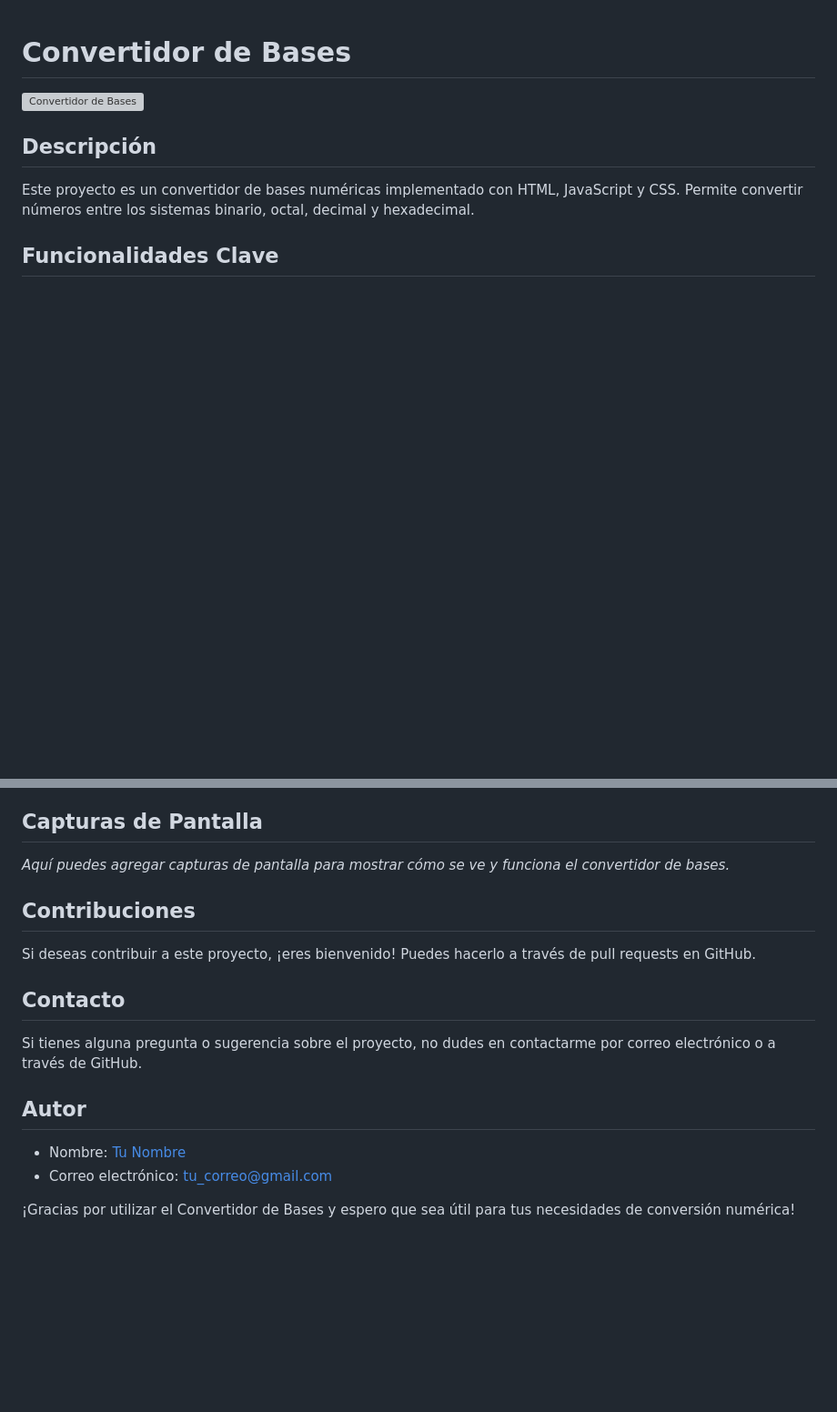
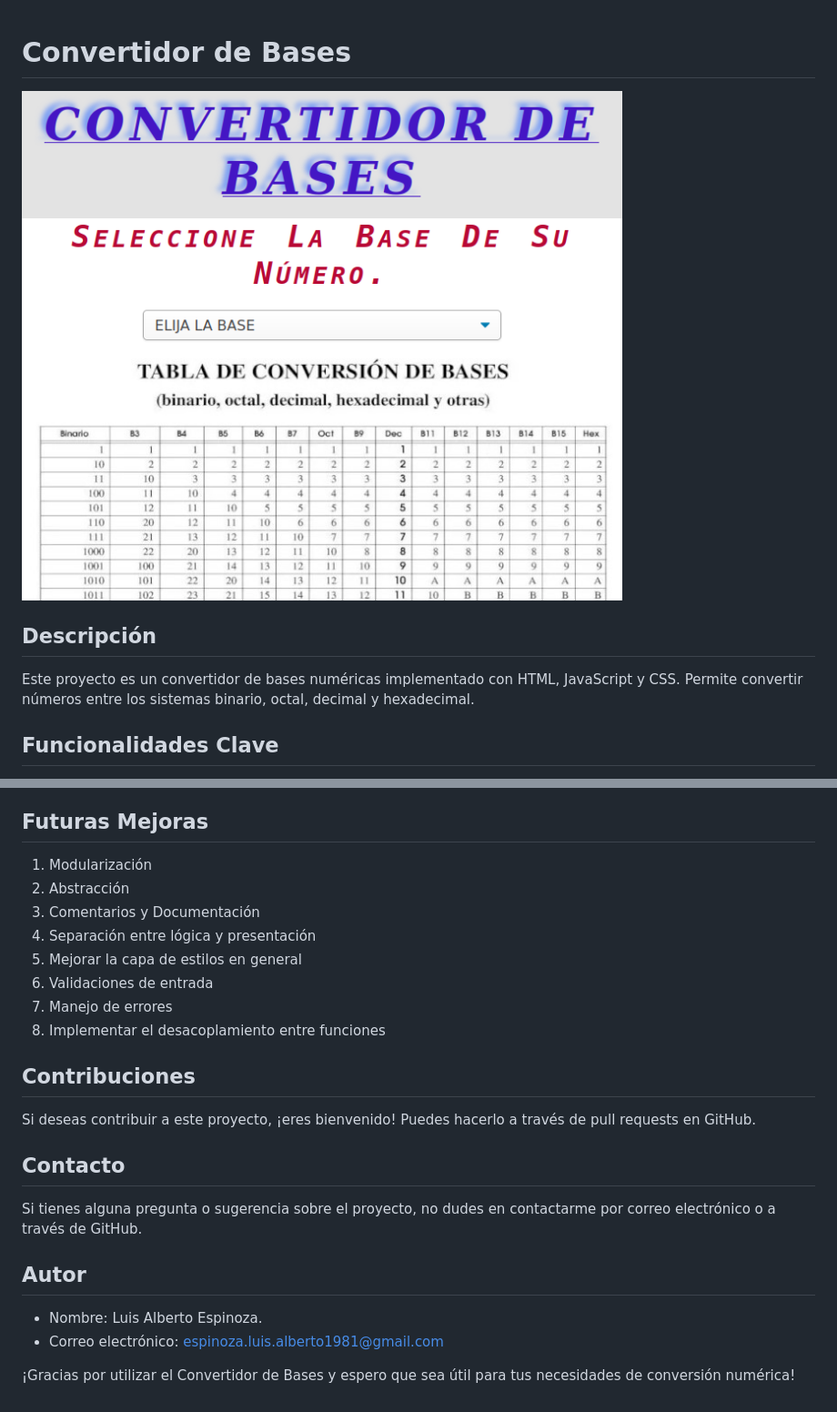
Before and after one commit to Luis-Alberto-Espinoza/Convertidor-de-Sistemas-, a Markdown page: readme.md, 2 parts joined by grey strips. Shown: that part at 91% size. Drawn GitHub-style; pictures changed too: capturas/inicio.png (added); blank space fills up the shorter version; grey boxes are pictures that could not be loaded.

Commit message:
Se mejora el archivo readme

```diff
--- a/readme.md
+++ b/readme.md
@@ -1,6 +1,6 @@
 # Convertidor de Bases
 
-![Convertidor de Bases](url_to_image)
+![Convertidor de Bases](./capturas/inicio.png)
 
 ## Descripción
 
@@ -27,9 +27,17 @@ Este proyecto es un convertidor de bases numéricas implementado con HTML, JavaS
 5. Haz clic en el botón "Convertir" para obtener el resultado.
 6. Si deseas realizar otra conversión, haz clic en el botón "Limpiar" para borrar los datos.
 
-## Capturas de Pantalla
+## Futuras Mejoras
 
-_Aquí puedes agregar capturas de pantalla para mostrar cómo se ve y funciona el convertidor de bases._
+1. Modularización
+2. Abstracción
+3. Comentarios y Documentación
+4. Separación entre lógica y presentación
+5. Mejorar la capa de estilos en general
+6. Validaciones de entrada
+7. Manejo de errores
+8. Implementar el desacoplamiento entre funciones
+
 
 ## Contribuciones
 
@@ -41,7 +49,7 @@ Si tienes alguna pregunta o sugerencia sobre el proyecto, no dudes en contactarm
 
 ## Autor
 
-- Nombre: [Tu Nombre](url_to_github_profile)
-- Correo electrónico: [tu_correo@gmail.com](mailto:tu_correo@gmail.com)
+- Nombre: Luis Alberto Espinoza.
+- Correo electrónico: espinoza.luis.alberto1981@gmail.com
 
 ¡Gracias por utilizar el Convertidor de Bases y espero que sea útil para tus necesidades de conversión numérica!
```
Also changed, not shown: other parts of readme.md (+1 -1 lines), capturas/solucion.png (added).
